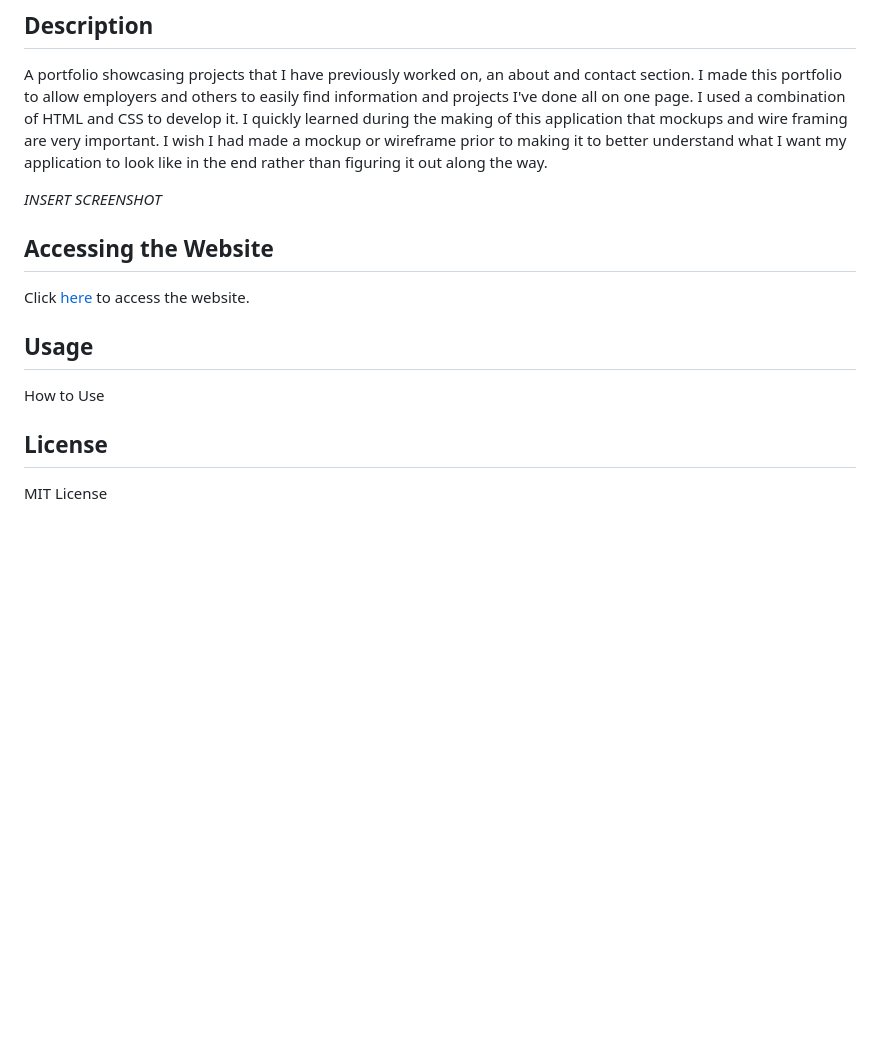
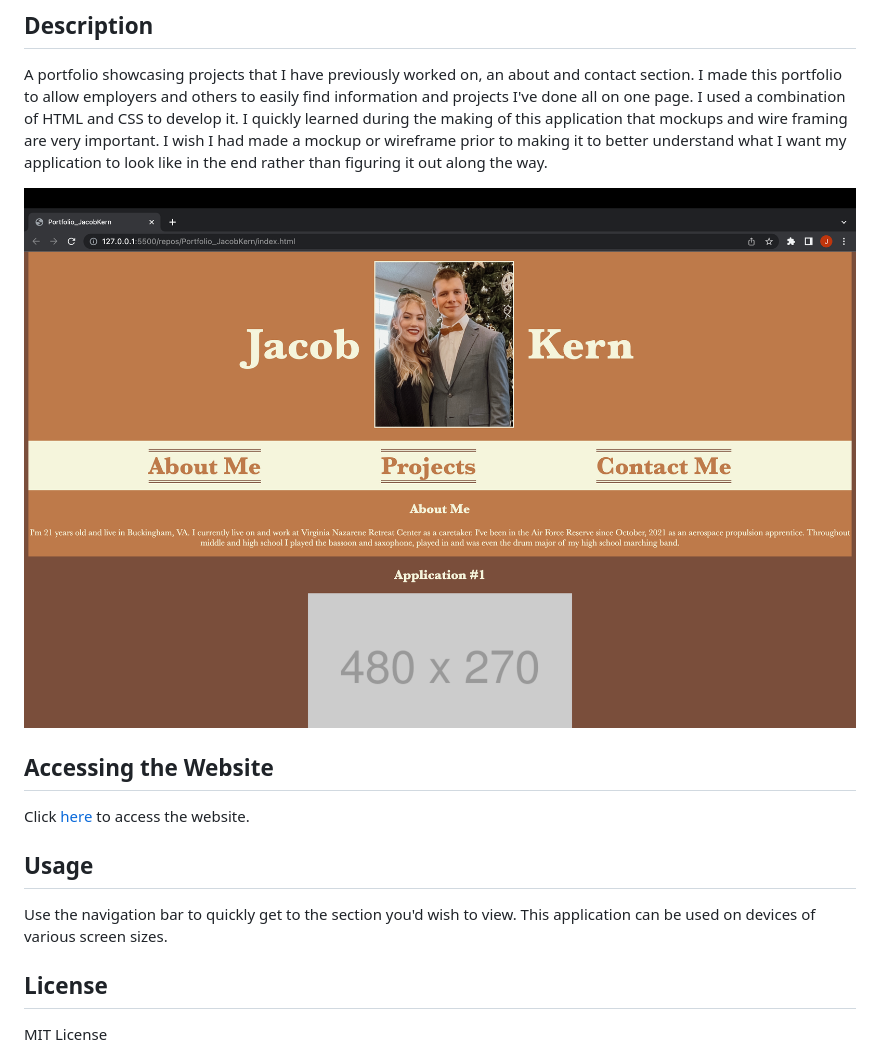
Before and after one commit to Kernel02/Portfolio_JacobKern, a Markdown page: README.md, the part around the change printed below. Drawn GitHub-style; pictures changed too: assets/images/Screenshot 2023-03-06 at 23.40.56.png (added); blank space fills up the shorter version.

Commit message:
finalized the readme

```diff
--- a/README.md
+++ b/README.md
@@ -4,7 +4,7 @@
 
 A portfolio showcasing projects that I have previously worked on, an about and contact section. I made this portfolio to allow employers and others to easily find information and projects I've done all on one page. I used a combination of HTML and CSS to develop it. I quickly learned during the making of this application that mockups and wire framing are very important. I wish I had made a mockup or wireframe prior to making it to better understand what I want my application to look like in the end rather than figuring it out along the way.
 
-*INSERT SCREENSHOT*
+![Screenshot of Jacob Kern's Portfolio](./assets/images/Screenshot%202023-03-06%20at%2023.40.56.png)
 
 ## Accessing the Website
 
@@ -12,7 +12,7 @@ Click [here]() to access the website.
 
 ## Usage
 
-How to Use
+Use the navigation bar to quickly get to the section you'd wish to view. This application can be used on devices of various screen sizes.
 
 ## License
 
```
Also changed, not shown: other parts of README.md (+1 -1 lines), 2 other files.
